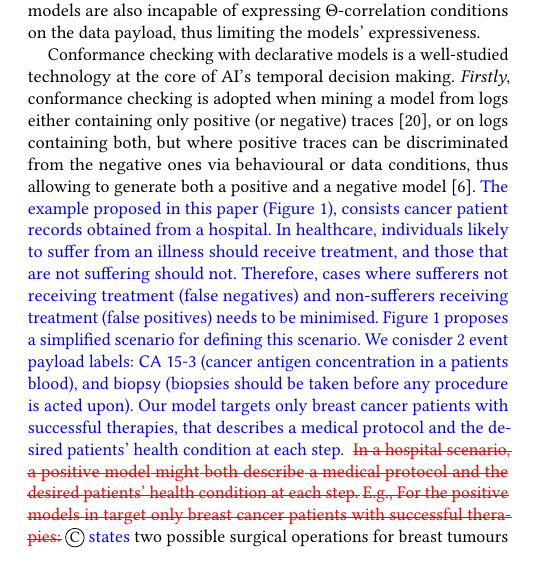
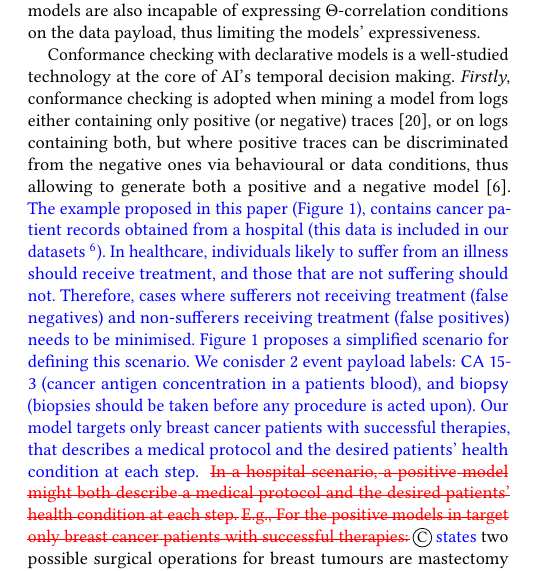
Before and after one commit to SamuelAppleby/IDEAS_-22, a LaTeX paper (OTHERCONF/sample-sigconf.tex, which reads OTHERCONF/sections/10introduction.tex): part of one column of page 1 of 11, cut so that both start at the same text. Compiled offline with pdfLaTeX.

Commit message:
Add cancer log + model to dataset and reference

```diff
--- a/OTHERCONF/sections/10introduction.tex
+++ b/OTHERCONF/sections/10introduction.tex
@@ -17,7 +17,7 @@
 \end{figure*}
 Conformance checking with declarative models
 %{Despite the two approaches are equivalent} , {the latter is rather inefficient for conformance checking traces with data payloads} \cite{bpm21}. %Declarative temporal rules are not limited to the mere presence of specific events within the trace, but also determine \RevRepl{how such clauses might occur}{temporal occurrence patterns}.
-{is a well-studied technology at the core} of AI's temporal decision making. \textit{Firstly}, conformance checking is adopted when mining a model from logs either containing only positive (or negative) traces \cite{ROVANI20159236}, or on logs containing both, but where positive traces can be discriminated from the negative ones via behavioural or data conditions, thus allowing to generate both a positive and a negative model  \cite{mining}. \add{The example proposed in this paper (\figurename~\ref{fig:knobab_pipeline}), consists cancer patient records obtained from a hospital. In healthcare, individuals likely to suffer from an illness should receive treatment, and those that are not suffering should not. Therefore, cases where sufferers not receiving treatment (false negatives) and non-sufferers receiving treatment (false positives) needs to be minimised. \figurename~\ref{fig:knobab_pipeline} proposes a simplified scenario for defining this scenario. We conisder 2 event payload labels: \textsf{CA 15-3} (cancer antigen concentration in a patients blood), and \textsf{biopsy} (biopsies should be taken before any procedure is acted upon). Our model targets only breast cancer patients with successful therapies, that describes a medical protocol and the desired patients' health condition at each step. } \remove{In a hospital scenario, a positive model might both describe a medical protocol and the desired patients' health condition at each step.} %these might identify the desired health conditions at the end of a medical protocol or simply state the viable solutions.
+{is a well-studied technology at the core} of AI's temporal decision making. \textit{Firstly}, conformance checking is adopted when mining a model from logs either containing only positive (or negative) traces \cite{ROVANI20159236}, or on logs containing both, but where positive traces can be discriminated from the negative ones via behavioural or data conditions, thus allowing to generate both a positive and a negative model  \cite{mining}. \add{The example proposed in this paper (\figurename~\ref{fig:knobab_pipeline}), contains cancer patient records obtained from a hospital (this data is included in our datasets \footref{footnote:datasets}). In healthcare, individuals likely to suffer from an illness should receive treatment, and those that are not suffering should not. Therefore, cases where sufferers not receiving treatment (false negatives) and non-sufferers receiving treatment (false positives) needs to be minimised. \figurename~\ref{fig:knobab_pipeline} proposes a simplified scenario for defining this scenario. We conisder 2 event payload labels: \textsf{CA 15-3} (cancer antigen concentration in a patients blood), and \textsf{biopsy} (biopsies should be taken before any procedure is acted upon). Our model targets only breast cancer patients with successful therapies, that describes a medical protocol and the desired patients' health condition at each step. } \remove{In a hospital scenario, a positive model might both describe a medical protocol and the desired patients' health condition at each step.} %these might identify the desired health conditions at the end of a medical protocol or simply state the viable solutions.
  \remove{E.g., For the positive models  in  target only breast cancer patients with successful therapies:}  \Circled{\small C} \add{states} two possible surgical operations for  breast tumours  are  mastectomy or lumpectomy if the biopsy is positive and the CA-13.5 is way above ($\geq 50$) the guard level being 23.5 units per \textit{ml},  and   \Circled{\small A}-\Circled{\small B}  any successful treatment should decrease the CA-13.5 levels, which should be below the guard level; such correlation data condition is expressed via a $\Theta$ condition (also indicated as  \textsf{where}). A twinned negative model (not in \figurename) might better discriminate healthy patients from patients where the therapy was unsuccessful.
 %by extracting a declarative model out of a hospital log  containing `successful' traces (e.g., correct procedures, adequate medication), we extract the temporal correlation conditions linking good pre-conditions to expected outcomes  \cite{Amantea2020}.
 \textit{Secondly}, conformance checking can also exploit such models
```
Also changed, not shown: OTHERCONF/sections/50experiments.tex (+1 -1 lines).
